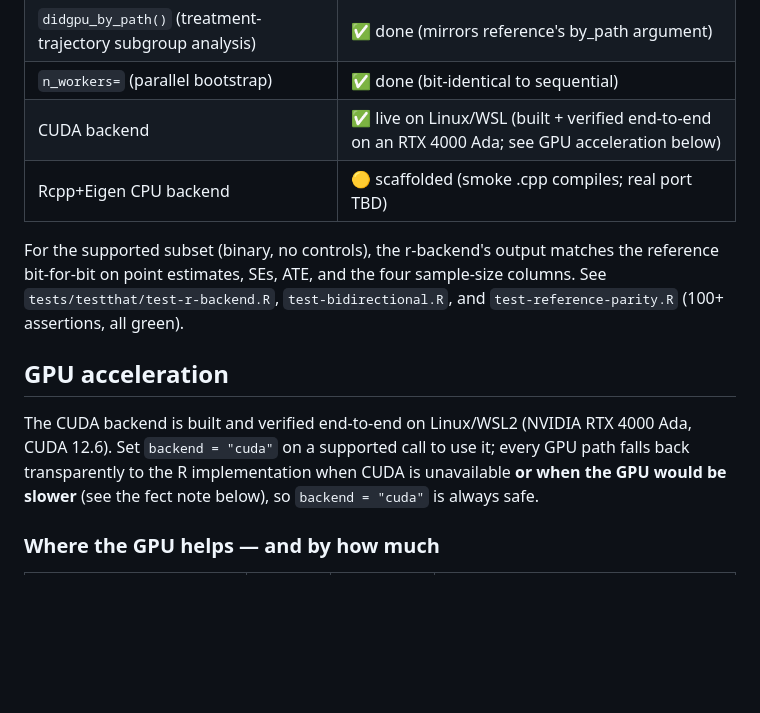
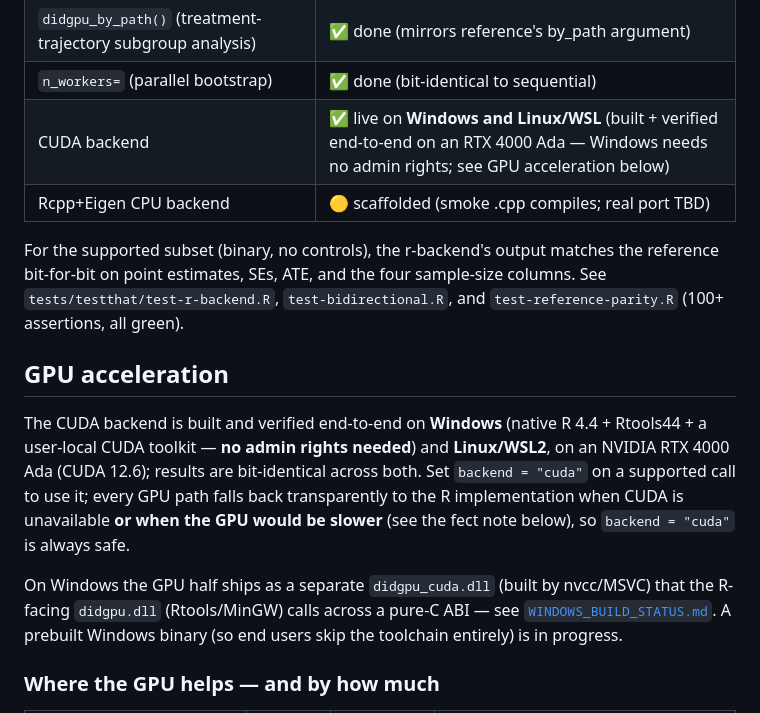
Before and after one commit to JoshuaAmmons/didgpu, a Markdown page: README.md, the part around the change. Rendered like a GitHub page; blank space fills up the shorter version.

```diff
--- a/README.md
+++ b/README.md
@@ -42,18 +42,26 @@ Designed for long-running econometric work: per-cell checkpointing to disk, resu
 | `didgpu_by()` (subgroup-by-subgroup estimation) | ✅ done (wraps didgpu(); per-subgroup checkpoints) |
 | `didgpu_by_path()` (treatment-trajectory subgroup analysis) | ✅ done (mirrors reference's by_path argument) |
 | `n_workers=` (parallel bootstrap)         | ✅ done (bit-identical to sequential) |
-| CUDA backend                              | ✅ live on Linux/WSL (built + verified end-to-end on an RTX 4000 Ada; see GPU acceleration below) |
+| CUDA backend                              | ✅ live on **Windows and Linux/WSL** (built + verified end-to-end on an RTX 4000 Ada — Windows needs no admin rights; see GPU acceleration below) |
 | Rcpp+Eigen CPU backend                    | 🟡 scaffolded (smoke .cpp compiles; real port TBD) |
 
 For the supported subset (binary, no controls), the r-backend's output matches the reference bit-for-bit on point estimates, SEs, ATE, and the four sample-size columns. See `tests/testthat/test-r-backend.R`, `test-bidirectional.R`, and `test-reference-parity.R` (100+ assertions, all green).
 
 ## GPU acceleration
 
-The CUDA backend is built and verified end-to-end on Linux/WSL2 (NVIDIA
-RTX 4000 Ada, CUDA 12.6). Set `backend = "cuda"` on a supported call to
+The CUDA backend is built and verified end-to-end on **Windows** (native
+R 4.4 + Rtools44 + a user-local CUDA toolkit — **no admin rights needed**)
+and **Linux/WSL2**, on an NVIDIA RTX 4000 Ada (CUDA 12.6); results are
+bit-identical across both. Set `backend = "cuda"` on a supported call to
 use it; every GPU path falls back transparently to the R implementation
 when CUDA is unavailable **or when the GPU would be slower** (see the
 fect note below), so `backend = "cuda"` is always safe.
+
+On Windows the GPU half ships as a separate `didgpu_cuda.dll` (built by
+nvcc/MSVC) that the R-facing `didgpu.dll` (Rtools/MinGW) calls across a
+pure-C ABI — see [`WINDOWS_BUILD_STATUS.md`](WINDOWS_BUILD_STATUS.md). A
+prebuilt Windows binary (so end users skip the toolchain entirely) is in
+progress.
 
 ### Where the GPU helps — and by how much
 
```
Also changed, not shown: NEWS.md (+7 -2 lines).
